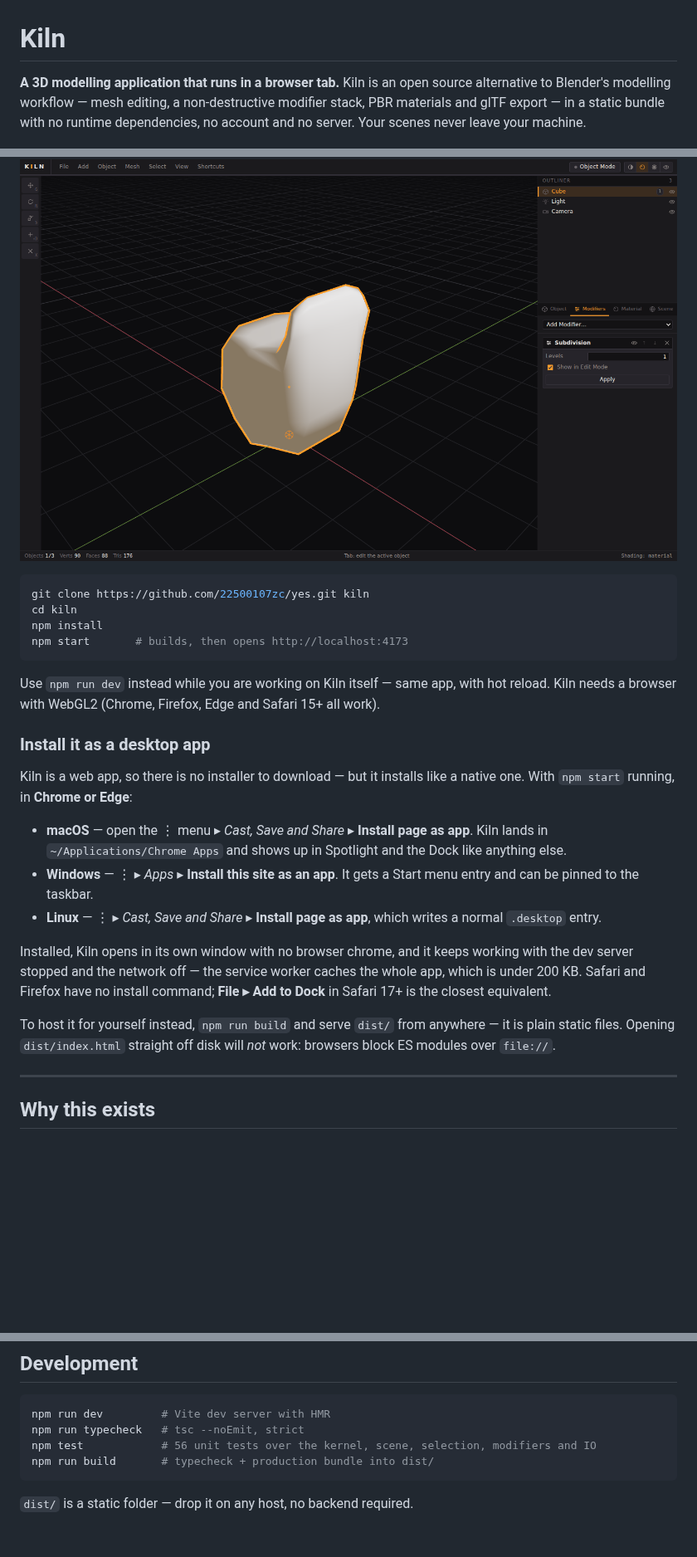
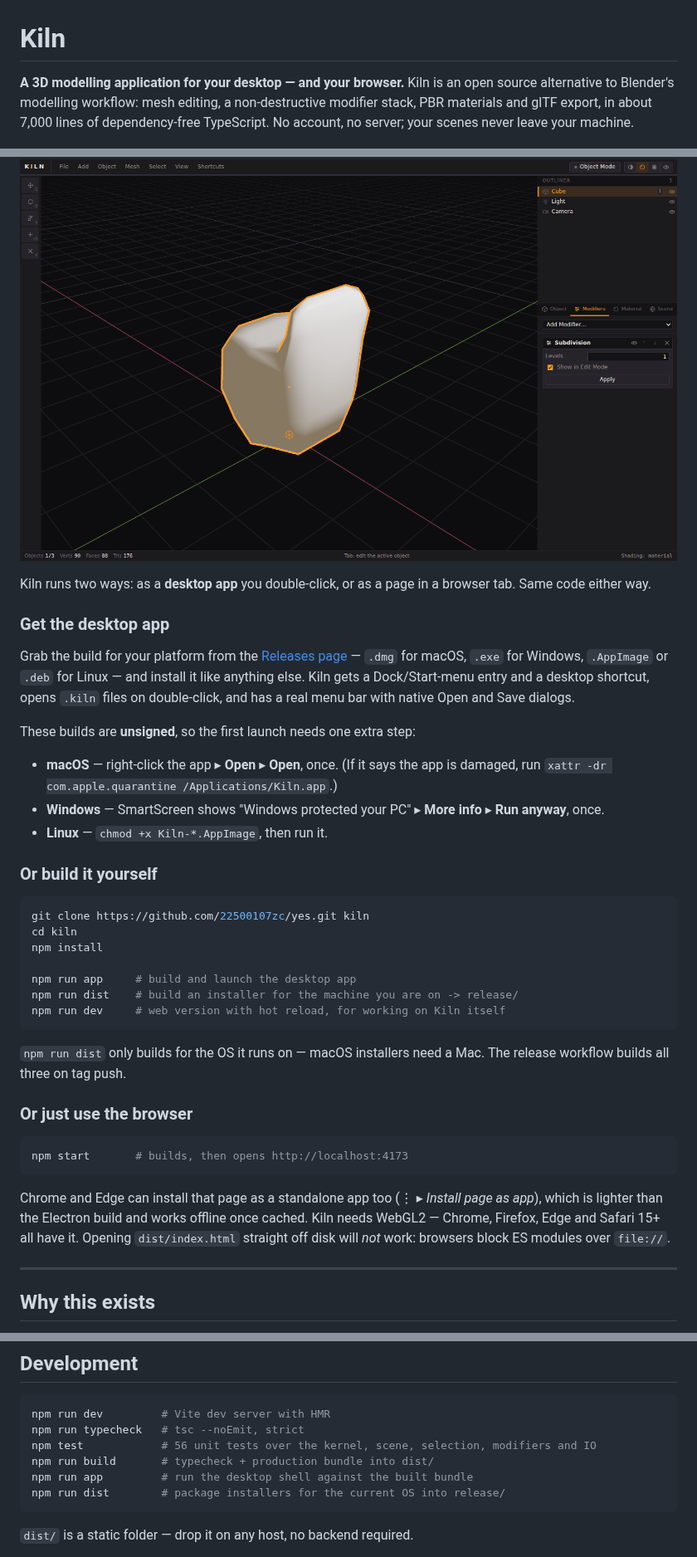
Before and after one commit to 22500107Zc/Kline, a Markdown page: README.md, 3 parts joined by grey strips. Shown at 83% size. Rendered like a GitHub page; blank space fills up the shorter version.

````diff
--- a/README.md
+++ b/README.md
@@ -1,45 +1,59 @@
 # Kiln
 
-**A 3D modelling application that runs in a browser tab.** Kiln is an open source
-alternative to Blender's modelling workflow — mesh editing, a non-destructive
-modifier stack, PBR materials and glTF export — in a static bundle with no
-runtime dependencies, no account and no server. Your scenes never leave your
-machine.
+**A 3D modelling application for your desktop — and your browser.** Kiln is an
+open source alternative to Blender's modelling workflow: mesh editing, a
+non-destructive modifier stack, PBR materials and glTF export, in about 7,000
+lines of dependency-free TypeScript. No account, no server; your scenes never
+leave your machine.
 
 ![Kiln editing a subdivided form](docs/screenshot.png)
+
+Kiln runs two ways: as a **desktop app** you double-click, or as a page in a
+browser tab. Same code either way.
+
+### Get the desktop app
+
+Grab the build for your platform from the
+[Releases page](https://github.com/22500107zc/yes/releases) — `.dmg` for macOS,
+`.exe` for Windows, `.AppImage` or `.deb` for Linux — and install it like
+anything else. Kiln gets a Dock/Start-menu entry and a desktop shortcut, opens
+`.kiln` files on double-click, and has a real menu bar with native Open and
+Save dialogs.
+
+These builds are **unsigned**, so the first launch needs one extra step:
+
+- **macOS** — right-click the app ▸ **Open** ▸ **Open**, once. (If it says the
+  app is damaged, run `xattr -dr com.apple.quarantine /Applications/Kiln.app`.)
+- **Windows** — SmartScreen shows "Windows protected your PC" ▸ **More info** ▸
+  **Run anyway**, once.
+- **Linux** — `chmod +x Kiln-*.AppImage`, then run it.
+
+### Or build it yourself
 
 ```bash
 git clone https://github.com/22500107zc/yes.git kiln
 cd kiln
 npm install
+
+npm run app     # build and launch the desktop app
+npm run dist    # build an installer for the machine you are on -> release/
+npm run dev     # web version with hot reload, for working on Kiln itself
+```
+
+`npm run dist` only builds for the OS it runs on — macOS installers need a Mac.
+The release workflow builds all three on tag push.
+
+### Or just use the browser
+
+```bash
 npm start       # builds, then opens http://localhost:4173
 ```
 
-Use `npm run dev` instead while you are working on Kiln itself — same app, with
-hot reload. Kiln needs a browser with WebGL2 (Chrome, Firefox, Edge and Safari
-15+ all work).
-
-### Install it as a desktop app
-
-Kiln is a web app, so there is no installer to download — but it installs like
-a native one. With `npm start` running, in **Chrome or Edge**:
-
-- **macOS** — open the ⋮ menu ▸ *Cast, Save and Share* ▸ **Install page as app**.
-  Kiln lands in `~/Applications/Chrome Apps` and shows up in Spotlight and the
-  Dock like anything else.
-- **Windows** — ⋮ ▸ *Apps* ▸ **Install this site as an app**. It gets a Start
-  menu entry and can be pinned to the taskbar.
-- **Linux** — ⋮ ▸ *Cast, Save and Share* ▸ **Install page as app**, which writes
-  a normal `.desktop` entry.
-
-Installed, Kiln opens in its own window with no browser chrome, and it keeps
-working with the dev server stopped and the network off — the service worker
-caches the whole app, which is under 200 KB. Safari and Firefox have no
-install command; **File ▸ Add to Dock** in Safari 17+ is the closest equivalent.
-
-To host it for yourself instead, `npm run build` and serve `dist/` from
-anywhere — it is plain static files. Opening `dist/index.html` straight off
-disk will *not* work: browsers block ES modules over `file://`.
+Chrome and Edge can install that page as a standalone app too (⋮ ▸ *Install page
+as app*), which is lighter than the Electron build and works offline once
+cached. Kiln needs WebGL2 — Chrome, Firefox, Edge and Safari 15+ all have it.
+Opening `dist/index.html` straight off disk will *not* work: browsers block ES
+modules over `file://`.
 
 ---
 
@@ -160,6 +176,8 @@ npm run dev         # Vite dev server with HMR
 npm run typecheck   # tsc --noEmit, strict
 npm test            # 56 unit tests over the kernel, scene, selection, modifiers and IO
 npm run build       # typecheck + production bundle into dist/
+npm run app         # run the desktop shell against the built bundle
+npm run dist        # package installers for the current OS into release/
 ```
 
 `dist/` is a static folder — drop it on any host, no backend required.
````
Also changed, not shown: other parts of README.md (+2 -0 lines), build/icon.png (added), 13 other files.
